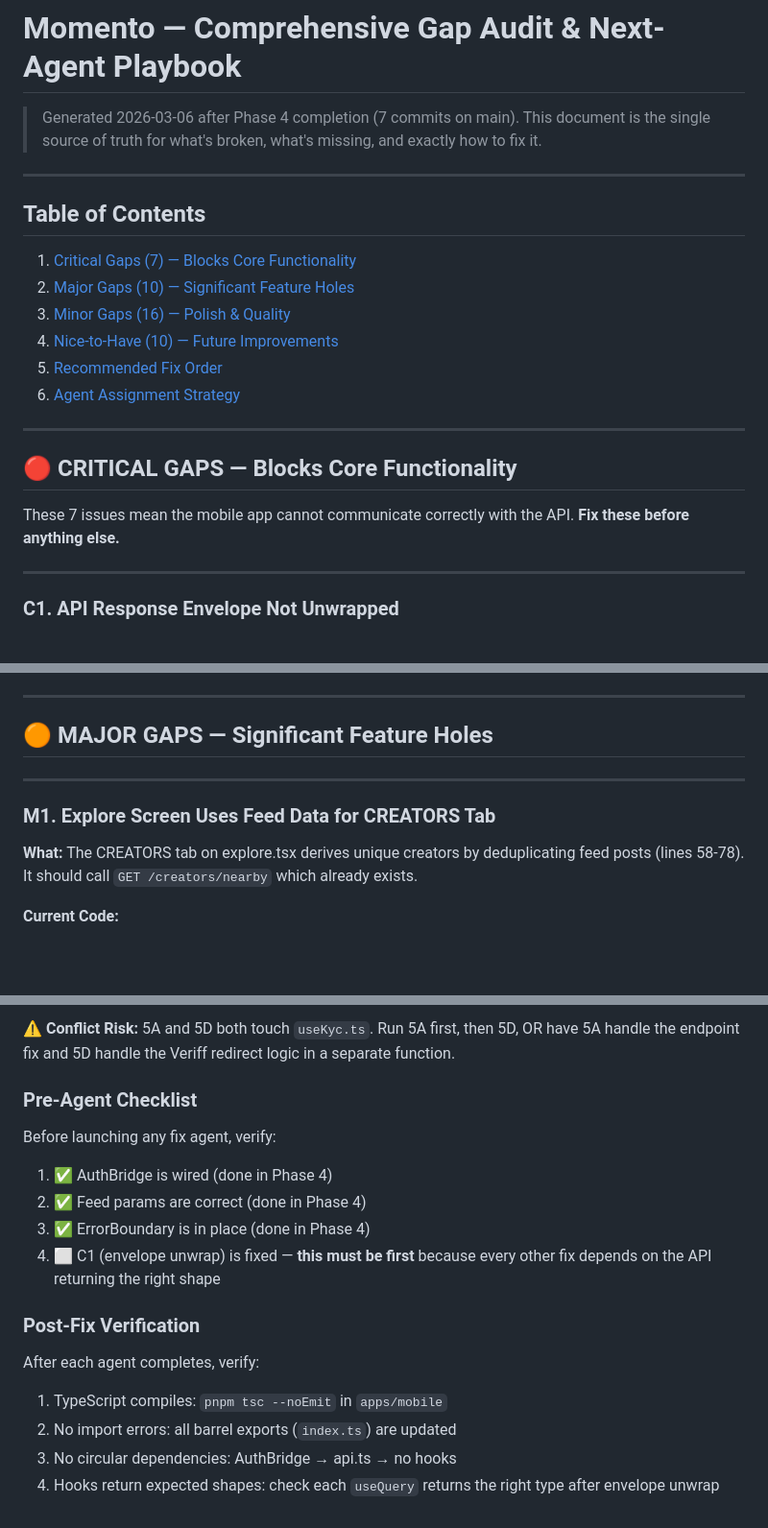
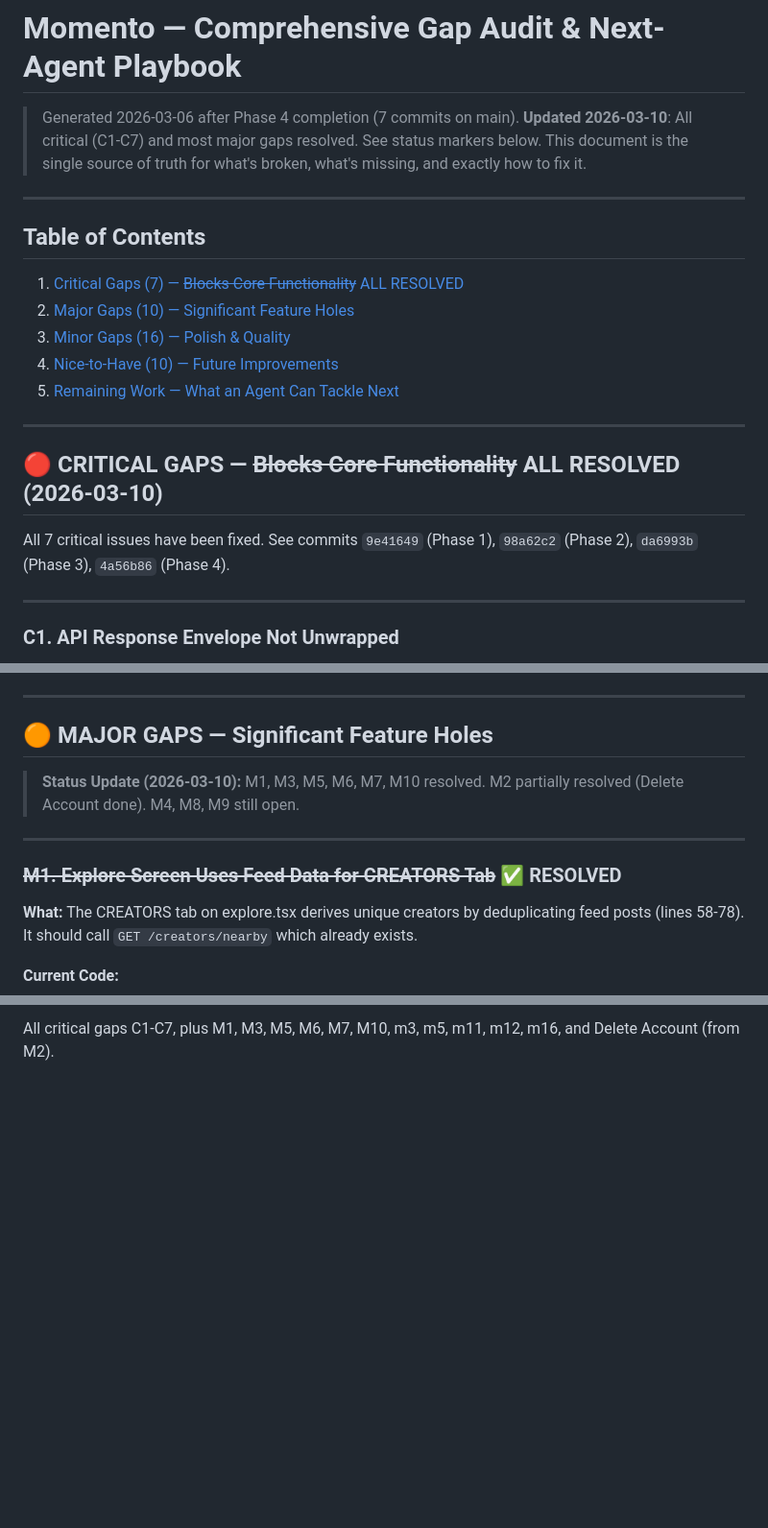
Before and after one commit to sangeetparashar/momento, a Markdown page: docs/GAPS.md, 3 parts joined by grey strips. Shown at 96% size. Drawn GitHub-style; blank space fills up the shorter version.

```diff
--- a/docs/GAPS.md
+++ b/docs/GAPS.md
@@ -1,25 +1,25 @@
 # Momento — Comprehensive Gap Audit & Next-Agent Playbook
 
 > Generated 2026-03-06 after Phase 4 completion (7 commits on main).
+> **Updated 2026-03-10**: All critical (C1-C7) and most major gaps resolved. See status markers below.
 > This document is the single source of truth for what's broken, what's missing, and exactly how to fix it.
 
 ---
 
 ## Table of Contents
 
-1. [Critical Gaps (7) — Blocks Core Functionality](#critical)
+1. [Critical Gaps (7) — ~~Blocks Core Functionality~~ ALL RESOLVED](#critical)
 2. [Major Gaps (10) — Significant Feature Holes](#major)
 3. [Minor Gaps (16) — Polish & Quality](#minor)
 4. [Nice-to-Have (10) — Future Improvements](#nice-to-have)
-5. [Recommended Fix Order](#fix-order)
-6. [Agent Assignment Strategy](#agent-strategy)
+5. [Remaining Work — What an Agent Can Tackle Next](#remaining-work)
 
 ---
 
 <a id="critical"></a>
-## 🔴 CRITICAL GAPS — Blocks Core Functionality
+## 🔴 CRITICAL GAPS — ~~Blocks Core Functionality~~ ALL RESOLVED (2026-03-10)
 
-These 7 issues mean the mobile app cannot communicate correctly with the API. **Fix these before anything else.**
+All 7 critical issues have been fixed. See commits `9e41649` (Phase 1), `98a62c2` (Phase 2), `da6993b` (Phase 3), `4a56b86` (Phase 4).
 
 ---
 
@@ -278,9 +278,11 @@ Also the "Post not found" state should show a loading skeleton first, not immedi
 <a id="major"></a>
 ## 🟠 MAJOR GAPS — Significant Feature Holes
 
+> **Status Update (2026-03-10):** M1, M3, M5, M6, M7, M10 resolved. M2 partially resolved (Delete Account done). M4, M8, M9 still open.
+
 ---
 
-### M1. Explore Screen Uses Feed Data for CREATORS Tab
+### ~~M1. Explore Screen Uses Feed Data for CREATORS Tab~~ ✅ RESOLVED
 
 **What:** The CREATORS tab on explore.tsx derives unique creators by deduplicating feed posts (lines 58-78). It should call `GET /creators/nearby` which already exists.
 
@@ -528,17 +515 @@ Fix M6 + M7.
-**⚠️ Conflict Risk:** 5A and 5D both touch `useKyc.ts`. Run 5A first, then 5D, OR have 5A handle the endpoint fix and 5D handle the Veriff redirect logic in a separate function.
-
-### Pre-Agent Checklist
-
-Before launching any fix agent, verify:
-1. ✅ AuthBridge is wired (done in Phase 4)
-2. ✅ Feed params are correct (done in Phase 4)
-3. ✅ ErrorBoundary is in place (done in Phase 4)
-4. ⬜ C1 (envelope unwrap) is fixed — **this must be first** because every other fix depends on the API returning the right shape
-
-### Post-Fix Verification
-
-After each agent completes, verify:
-1. TypeScript compiles: `pnpm tsc --noEmit` in `apps/mobile`
-2. No import errors: all barrel exports (`index.ts`) are updated
-3. No circular dependencies: AuthBridge → api.ts → no hooks
-4. Hooks return expected shapes: check each `useQuery` returns the right type after envelope unwrap
+All critical gaps C1-C7, plus M1, M3, M5, M6, M7, M10, m3, m5, m11, m12, m16, and Delete Account (from M2).
```
Also changed, not shown: other parts of docs/GAPS.md (+38 -53 lines), docs/NEXT_STEPS.md (added, +430 -0 lines), docs/agent-guide.md (+52 -37 lines).
